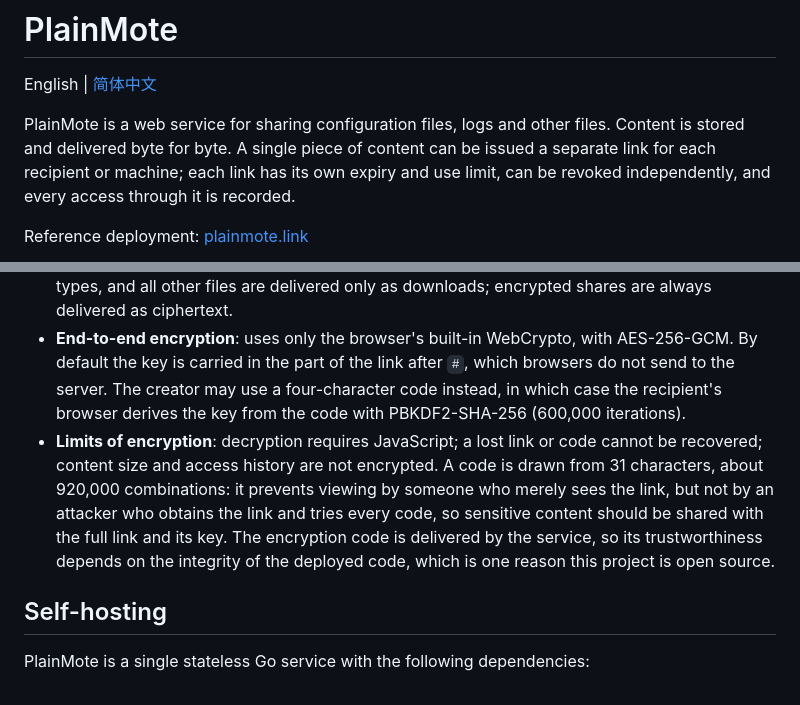
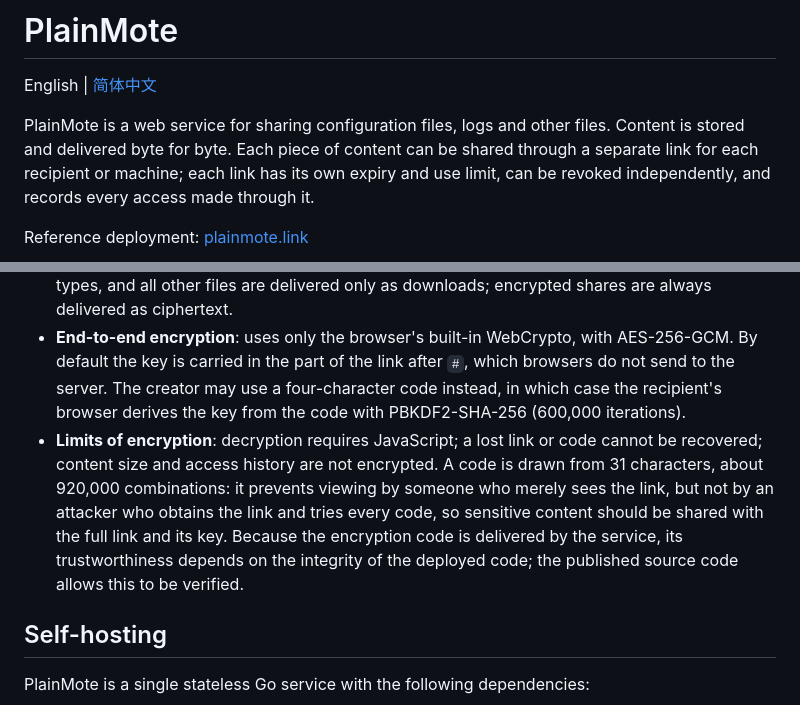
Before and after one commit to xwvike/plainmote, a Markdown page: README.md, 2 parts joined by grey strips. Rendered like a GitHub page.

```diff
--- a/README.md
+++ b/README.md
@@ -6,7 +6,7 @@
 
 English | [简体中文](README.zh-CN.md)
 
-PlainMote is a web service for sharing configuration files, logs and other files. Content is stored and delivered byte for byte. A single piece of content can be issued a separate link for each recipient or machine; each link has its own expiry and use limit, can be revoked independently, and every access through it is recorded.
+PlainMote is a web service for sharing configuration files, logs and other files. Content is stored and delivered byte for byte. Each piece of content can be shared through a separate link for each recipient or machine; each link has its own expiry and use limit, can be revoked independently, and records every access made through it.
 
 Reference deployment: [plainmote.link](https://plainmote.link)
 
@@ -57,7 +57,7 @@ curl https://plainmote.link/paste    # prints usage
 - **Not indexed**: share links, resources and account pages are excluded from search engines; only the pages describing the service can be indexed.
 - **No web hosting**: types a browser may execute (HTML, scripts, SVG and similar) are never delivered as themselves. For quick shares made without an account, text is delivered as plain text, images, audio and video confirmed by their file signatures are delivered as their own types, and all other files are delivered only as downloads; encrypted shares are always delivered as ciphertext.
 - **End-to-end encryption**: uses only the browser's built-in WebCrypto, with AES-256-GCM. By default the key is carried in the part of the link after `#`, which browsers do not send to the server. The creator may use a four-character code instead, in which case the recipient's browser derives the key from the code with PBKDF2-SHA-256 (600,000 iterations).
-- **Limits of encryption**: decryption requires JavaScript; a lost link or code cannot be recovered; content size and access history are not encrypted. A code is drawn from 31 characters, about 920,000 combinations: it prevents viewing by someone who merely sees the link, but not by an attacker who obtains the link and tries every code, so sensitive content should be shared with the full link and its key. The encryption code is delivered by the service, so its trustworthiness depends on the integrity of the deployed code, which is one reason this project is open source.
+- **Limits of encryption**: decryption requires JavaScript; a lost link or code cannot be recovered; content size and access history are not encrypted. A code is drawn from 31 characters, about 920,000 combinations: it prevents viewing by someone who merely sees the link, but not by an attacker who obtains the link and tries every code, so sensitive content should be shared with the full link and its key. Because the encryption code is delivered by the service, its trustworthiness depends on the integrity of the deployed code; the published source code allows this to be verified.
 
 ## Self-hosting
 
```
Also changed, not shown: other parts of README.md (+10 -12 lines), README.zh-CN.md (+12 -14 lines), docs/admin-api.md (+1 -1 lines).
